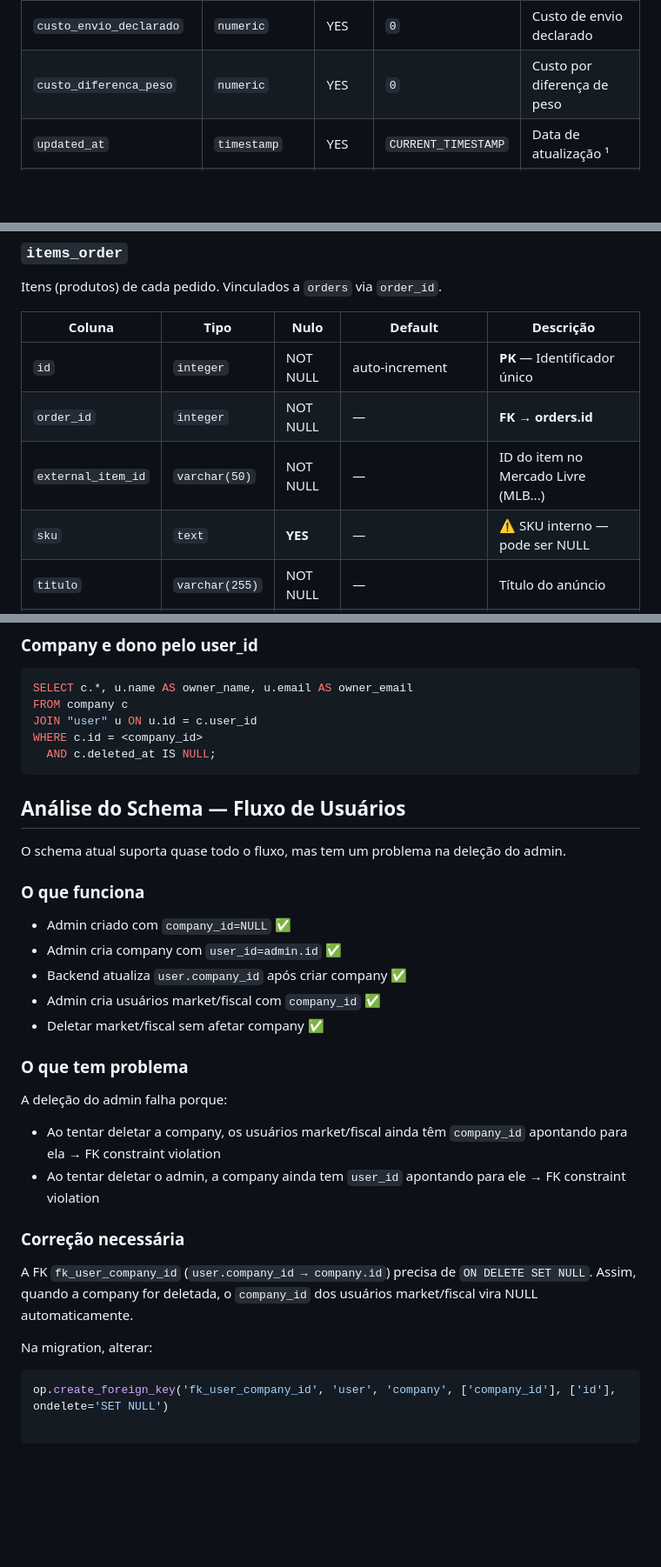
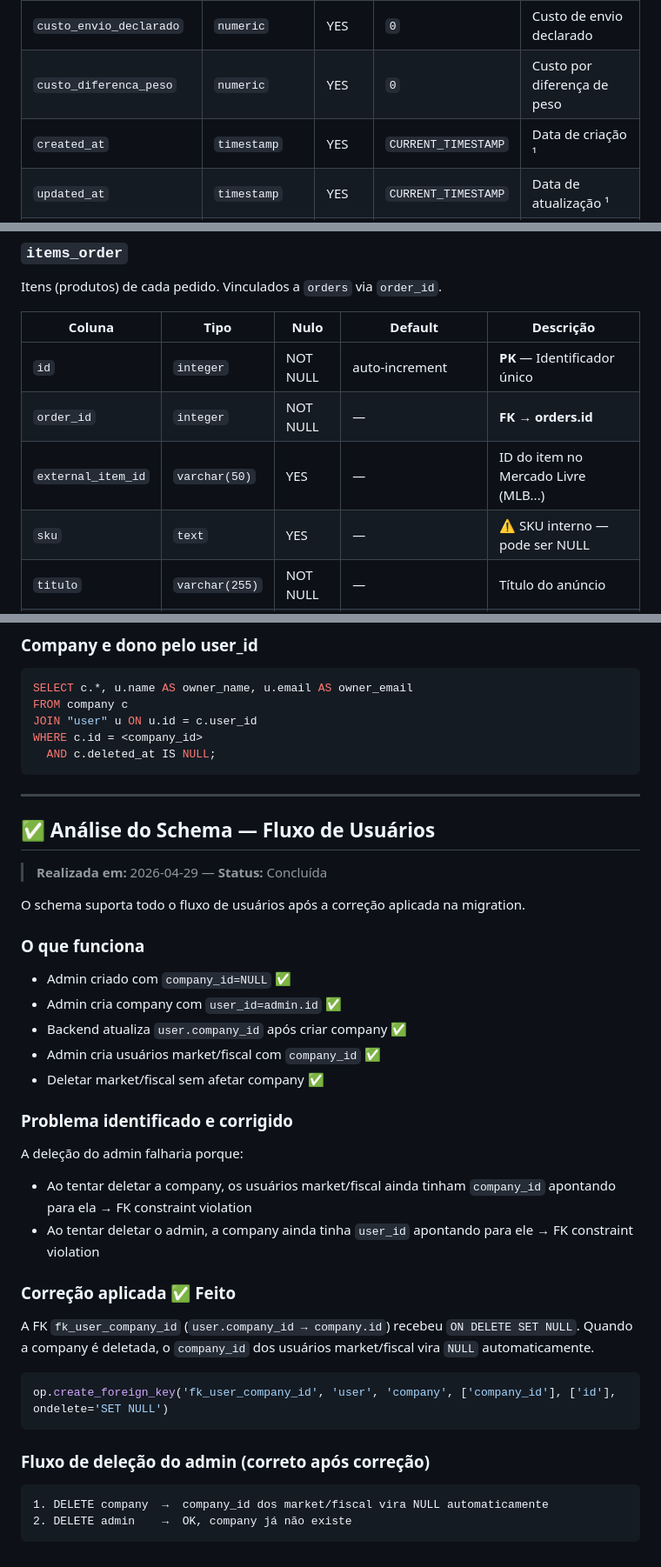
Before and after one commit to Reni-amorim/financial-dashboard-dbv1, a Markdown page: DB_DOC_v3.md, 3 parts joined by grey strips. Shown at 87% size. Rendered like a GitHub page; blank space fills up the shorter version.

Commit message:
alteração em DB_DOC

````diff
--- a/DB_DOC_v3.md
+++ b/DB_DOC_v3.md
@@ -210,6 +210,7 @@ Pedidos de venda sincronizados do Mercado Livre.
 | `tarifa_envio` | `numeric` | YES | — | Tarifa de envio cobrada pelo ML |
 | `custo_envio_declarado` | `numeric` | YES | `0` | Custo de envio declarado |
 | `custo_diferenca_peso` | `numeric` | YES | `0` | Custo por diferença de peso |
+| `created_at` | `timestamp` | YES | `CURRENT_TIMESTAMP` | Data de criação ¹ |
 | `updated_at` | `timestamp` | YES | `CURRENT_TIMESTAMP` | Data de atualização ¹ |
 | `created_by` | `varchar(100)` | YES | — | Usuário que criou o registro ¹ |
 | `updated_by` | `varchar(100)` | YES | — | Usuário que fez a última atualização ¹ |
@@ -228,8 +229,8 @@ Itens (produtos) de cada pedido. Vinculados a `orders` via `order_id`.
 |--------|------|------|---------|-----------|
 | `id` | `integer` | NOT NULL | auto-increment | **PK** — Identificador único |
 | `order_id` | `integer` | NOT NULL | — | **FK → orders.id** |
-| `external_item_id` | `varchar(50)` | NOT NULL | — | ID do item no Mercado Livre (MLB...) |
-| `sku` | `text` | **YES** | — | ⚠️ SKU interno — pode ser NULL |
+| `external_item_id` | `varchar(50)` | YES | — | ID do item no Mercado Livre (MLB...) |
+| `sku` | `text` | YES | — | ⚠️ SKU interno — pode ser NULL |
 | `titulo` | `varchar(255)` | NOT NULL | — | Título do anúncio |
 | `quantidade` | `integer` | NOT NULL | — | Quantidade vendida |
 | `preco_unitario` | `numeric` | NOT NULL | — | Preço unitário |
@@ -437,12 +438,13 @@ WHERE c.id = <company_id>
   AND c.deleted_at IS NULL;
 ```
 
+---
 
+## ✅ Análise do Schema — Fluxo de Usuários
 
+> **Realizada em:** 2026-04-29 — **Status:** Concluída
 
-## Análise do Schema — Fluxo de Usuários
-
-O schema atual suporta quase todo o fluxo, mas tem um problema na deleção do admin.
+O schema suporta todo o fluxo de usuários após a correção aplicada na migration.
 
 ### O que funciona
 - Admin criado com `company_id=NULL` ✅
@@ -451,15 +453,21 @@ O schema atual suporta quase todo o fluxo, mas tem um problema na deleção do a
 - Admin cria usuários market/fiscal com `company_id` ✅
 - Deletar market/fiscal sem afetar company ✅
 
-### O que tem problema
-A deleção do admin falha porque:
-- Ao tentar deletar a company, os usuários market/fiscal ainda têm `company_id` apontando para ela → FK constraint violation
-- Ao tentar deletar o admin, a company ainda tem `user_id` apontando para ele → FK constraint violation
+### Problema identificado e corrigido
+A deleção do admin falharia porque:
+- Ao tentar deletar a company, os usuários market/fiscal ainda tinham `company_id` apontando para ela → FK constraint violation
+- Ao tentar deletar o admin, a company ainda tinha `user_id` apontando para ele → FK constraint violation
 
-### Correção necessária
-A FK `fk_user_company_id` (`user.company_id → company.id`) precisa de `ON DELETE SET NULL`.
-Assim, quando a company for deletada, o `company_id` dos usuários market/fiscal vira NULL automaticamente.
+### Correção aplicada ✅ Feito
+A FK `fk_user_company_id` (`user.company_id → company.id`) recebeu `ON DELETE SET NULL`.
+Quando a company é deletada, o `company_id` dos usuários market/fiscal vira `NULL` automaticamente.
 
-Na migration, alterar:
 ```python
 op.create_foreign_key('fk_user_company_id', 'user', 'company', ['company_id'], ['id'], ondelete='SET NULL')
+```
+
+### Fluxo de deleção do admin (correto após correção)
+```
+1. DELETE company  →  company_id dos market/fiscal vira NULL automaticamente
+2. DELETE admin    →  OK, company já não existe
+```
````
